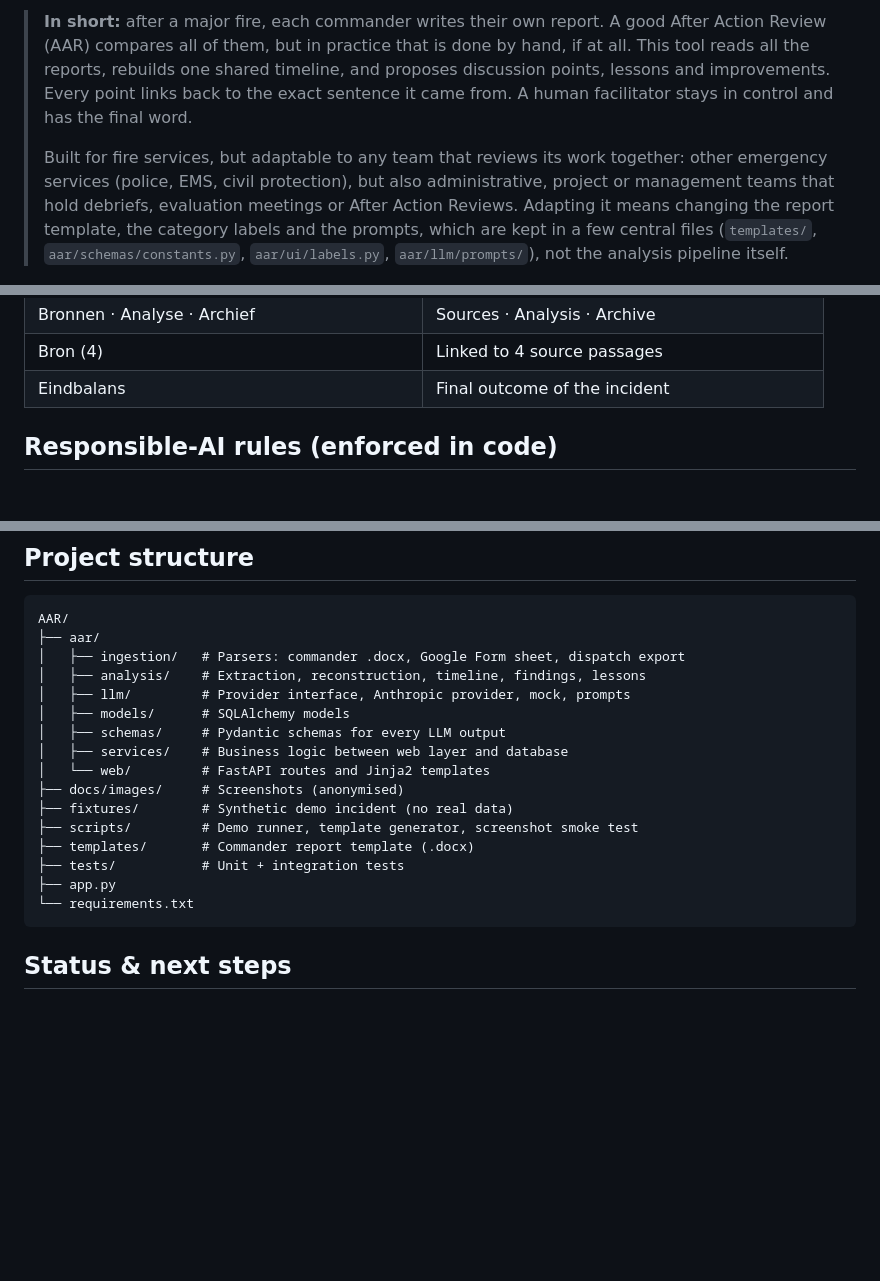
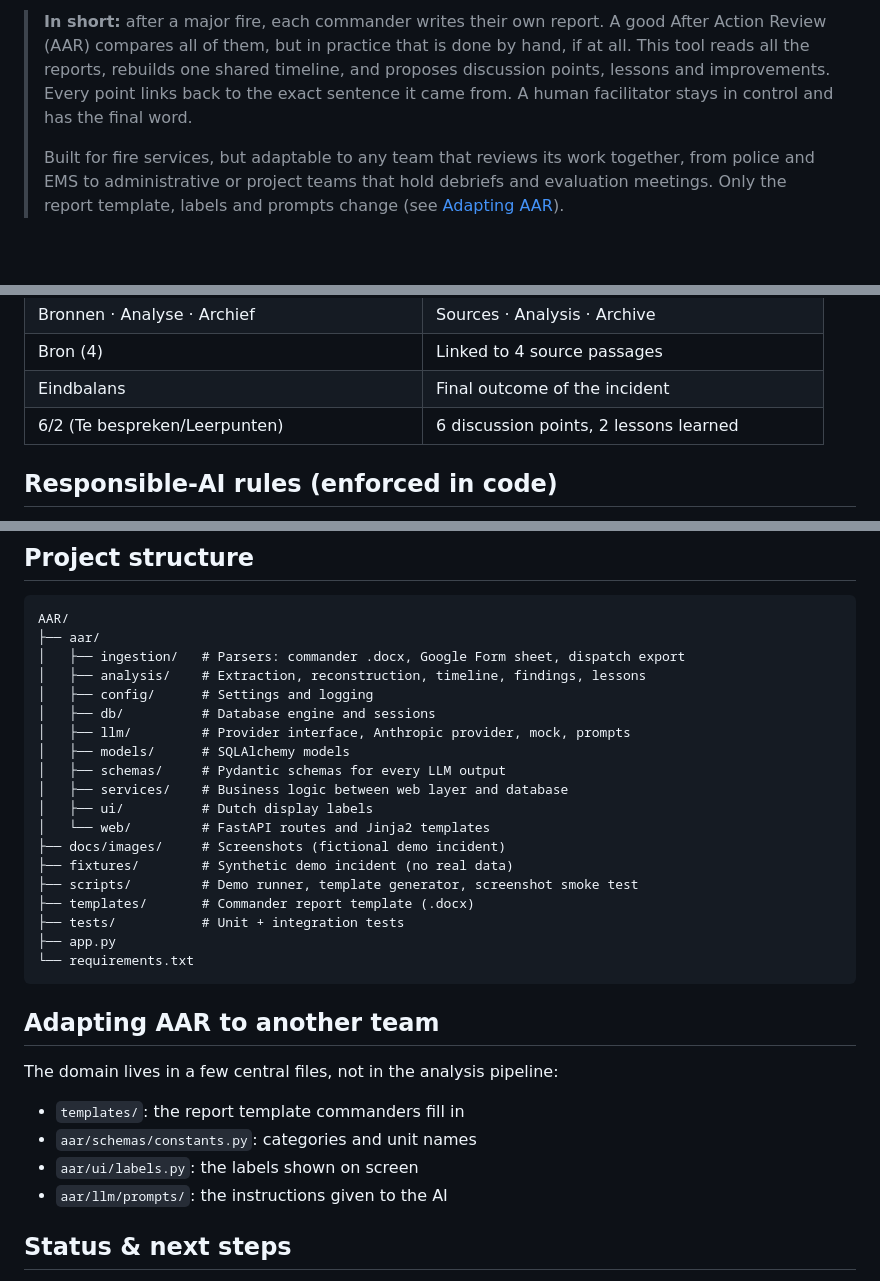
Before and after one commit to DarmontDomienAntwerpen/AAR, a Markdown page: README.md, 3 parts joined by grey strips. GitHub-like rendering; folded sections open; blank space fills up the shorter version.

Commit message:
Shorten the README intro, add an 'Adapting AAR' section, complete the structure
Co-Authored-By: Claude Opus 5.5 <noreply@anthropic.com>

````diff
--- a/README.md
+++ b/README.md
@@ -10,7 +10,7 @@
 
 > **In short:** after a major fire, each commander writes their own report. A good After Action Review (AAR) compares all of them, but in practice that is done by hand, if at all. This tool reads all the reports, rebuilds one shared timeline, and proposes discussion points, lessons and improvements. Every point links back to the exact sentence it came from. A human facilitator stays in control and has the final word.
 >
-> Built for fire services, but adaptable to any team that reviews its work together: other emergency services (police, EMS, civil protection), but also administrative, project or management teams that hold debriefs, evaluation meetings or After Action Reviews. Adapting it means changing the report template, the category labels and the prompts, which are kept in a few central files (`templates/`, `aar/schemas/constants.py`, `aar/ui/labels.py`, `aar/llm/prompts/`), not the analysis pipeline itself.
+> Built for fire services, but adaptable to any team that reviews its work together, from police and EMS to administrative or project teams that hold debriefs and evaluation meetings. Only the report template, labels and prompts change (see [Adapting AAR](#adapting-aar-to-another-team)).
 
 ![AAR: the incident summary and the reconstructed timeline with each commander's own account as the source (top), and the discussion points per commander and across commanders (bottom)](docs/images/showcase.png)
 
@@ -42,6 +42,7 @@
 | Bronnen · Analyse · Archief | Sources · Analysis · Archive |
 | Bron (4) | Linked to 4 source passages |
 | Eindbalans | Final outcome of the incident |
+| 6/2 (Te bespreken/Leerpunten) | 6 discussion points, 2 lessons learned |
 </details>
 
 ## Responsible-AI rules (enforced in code)
@@ -127,12 +128,15 @@ AAR/
 ├── aar/
 │   ├── ingestion/   # Parsers: commander .docx, Google Form sheet, dispatch export
 │   ├── analysis/    # Extraction, reconstruction, timeline, findings, lessons
+│   ├── config/      # Settings and logging
+│   ├── db/          # Database engine and sessions
 │   ├── llm/         # Provider interface, Anthropic provider, mock, prompts
 │   ├── models/      # SQLAlchemy models
 │   ├── schemas/     # Pydantic schemas for every LLM output
 │   ├── services/    # Business logic between web layer and database
+│   ├── ui/          # Dutch display labels
 │   └── web/         # FastAPI routes and Jinja2 templates
-├── docs/images/     # Screenshots (anonymised)
+├── docs/images/     # Screenshots (fictional demo incident)
 ├── fixtures/        # Synthetic demo incident (no real data)
 ├── scripts/         # Demo runner, template generator, screenshot smoke test
 ├── templates/       # Commander report template (.docx)
@@ -140,6 +144,13 @@ AAR/
 ├── app.py
 └── requirements.txt
 ```
+
+## Adapting AAR to another team
+The domain lives in a few central files, not in the analysis pipeline:
+- `templates/`: the report template commanders fill in
+- `aar/schemas/constants.py`: categories and unit names
+- `aar/ui/labels.py`: the labels shown on screen
+- `aar/llm/prompts/`: the instructions given to the AI
 
 ## Status & next steps
 Working end to end. Currently a single-team tool (one shared login, one SQLite database). Before a wider rollout, the next steps are multi-user accounts, PostgreSQL and automated backups.
````
